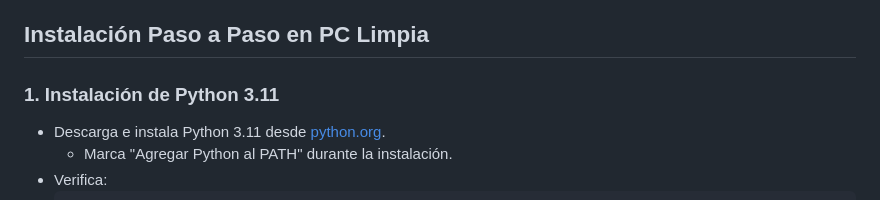
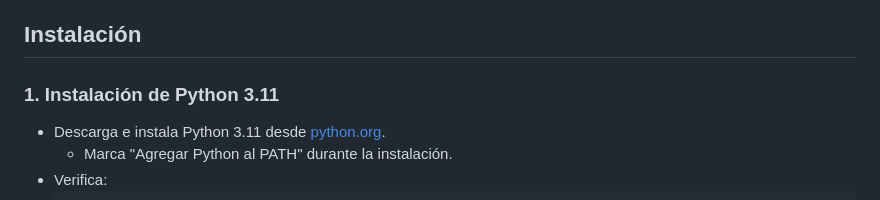
Before and after one commit to IntraAPPCab/RAG-AI, a Markdown page: README.md, the part around the change. Drawn GitHub-style.

```diff
--- a/README.md
+++ b/README.md
@@ -17,7 +17,7 @@ El asistente funciona en modo web (`chat.html`) y soporta consultas generales/co
   - Poppler (para procesamiento de PDFs).
   - CUDA Toolkit 12.1 para GPU (NVIDIA).
 
-## Instalación Paso a Paso en PC Limpia
+## Instalación
 
 ### 1. Instalación de Python 3.11
 - Descarga e instala Python 3.11 desde [python.org](https://www.python.org/downloads/release/python-31110/).
```
